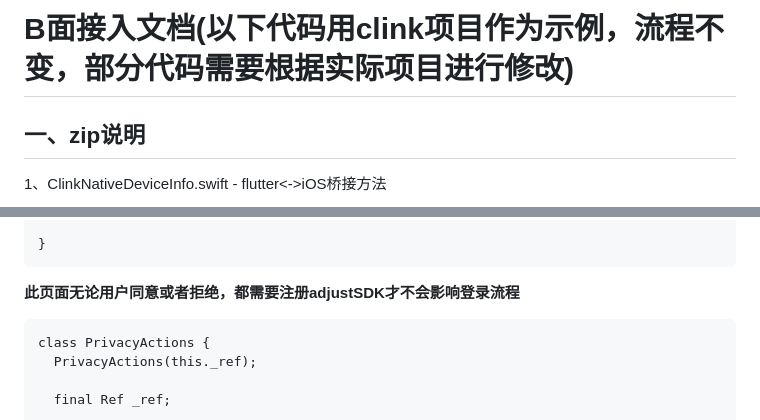
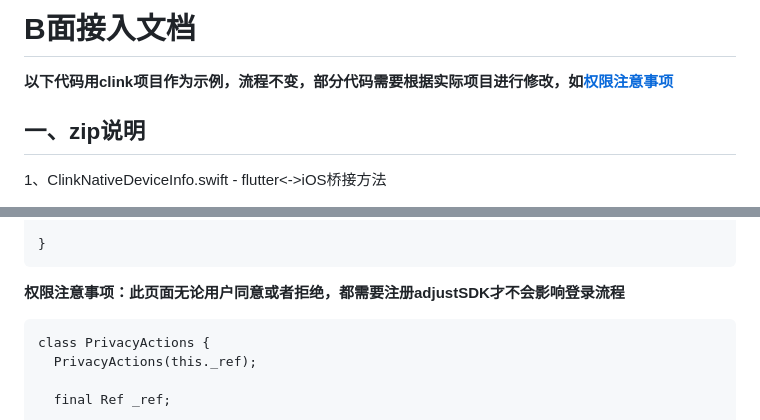
Before and after one commit to chenkaichen/htmls, a Markdown page: project-b/doc.md, 2 parts joined by grey strips. GitHub-like rendering.

Commit message:
格式修改

````diff
--- a/project-b/doc.md
+++ b/project-b/doc.md
@@ -1,4 +1,5 @@
-# B面接入文档(以下代码用clink项目作为示例，流程不变，部分代码需要根据实际项目进行修改)
+# B面接入文档
+**以下代码用clink项目作为示例，流程不变，部分代码需要根据实际项目进行修改，如[权限注意事项](#权限注意事项)**
 
 ## 一、zip说明
 1、ClinkNativeDeviceInfo.swift - flutter<->iOS桥接方法
@@ -77,7 +78,8 @@ class StorageService {
 
 }
 ```
-**此页面无论用户同意或者拒绝，都需要注册adjustSDK才不会影响登录流程**
+<a id="权限注意事项"></a>
+**权限注意事项：此页面无论用户同意或者拒绝，都需要注册adjustSDK才不会影响登录流程**
 ```
 class PrivacyActions {
   PrivacyActions(this._ref);
````
